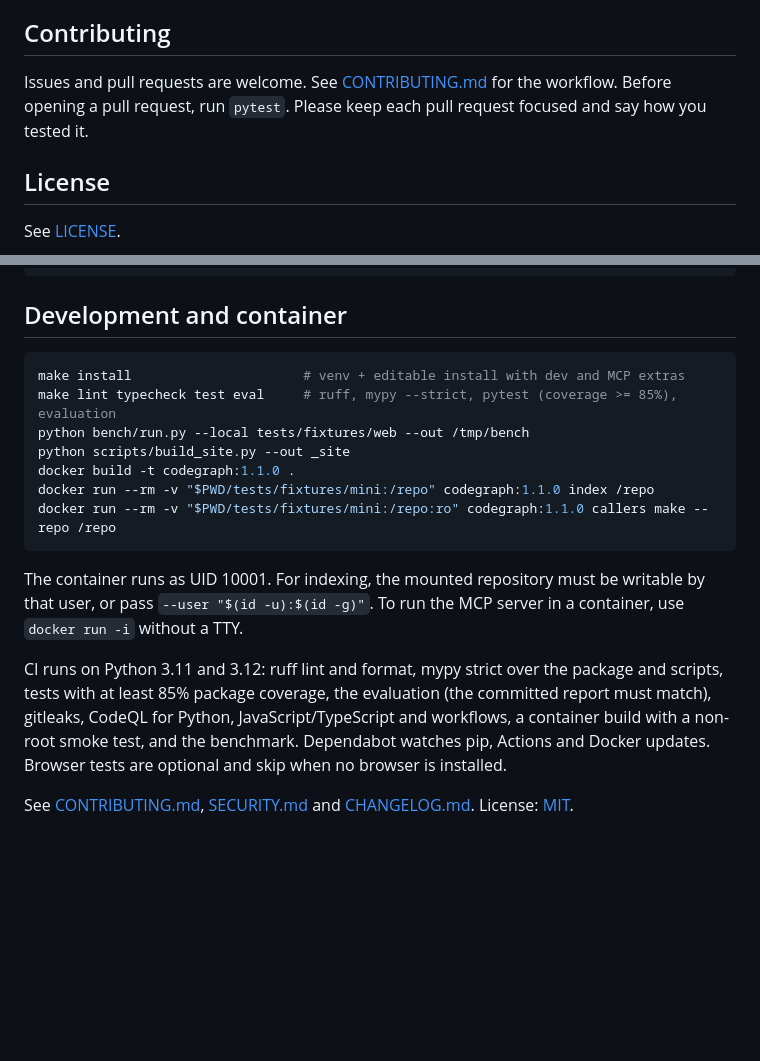
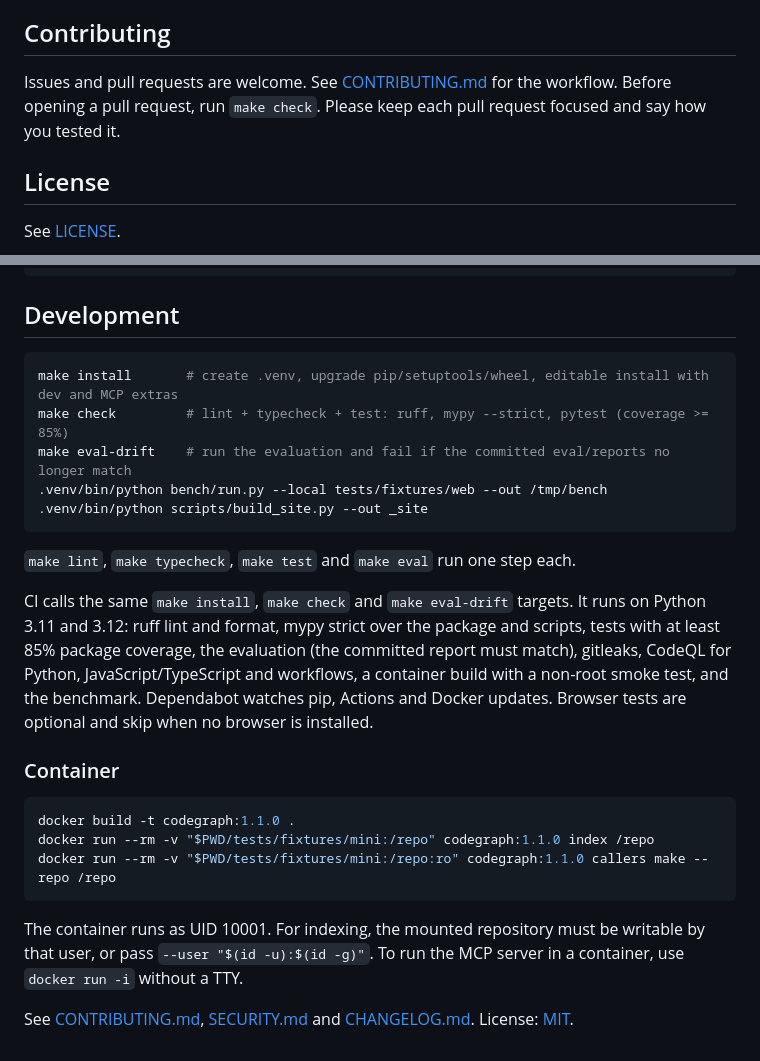
Before and after one commit to muhib-karim/codegraph, a Markdown page: README.md, 2 parts joined by grey strips. Rendered like a GitHub page; blank space fills up the shorter version.

````diff
--- a/README.md
+++ b/README.md
@@ -352,7 +352,7 @@ citation conventions.
 
 ## Contributing
 
-Issues and pull requests are welcome. See [CONTRIBUTING.md](CONTRIBUTING.md) for the workflow. Before opening a pull request, run `pytest`. Please keep each pull request focused and say how you tested it.
+Issues and pull requests are welcome. See [CONTRIBUTING.md](CONTRIBUTING.md) for the workflow. Before opening a pull request, run `make check`. Please keep each pull request focused and say how you tested it.
 
 ## License
 
@@ -373,13 +373,29 @@ button reads [`CITATION.cff`](CITATION.cff)):
 }
 ```
 
-## Development and container
+## Development
 
 ```sh
-make install                      # venv + editable install with dev and MCP extras
-make lint typecheck test eval     # ruff, mypy --strict, pytest (coverage >= 85%), evaluation
-python bench/run.py --local tests/fixtures/web --out /tmp/bench
-python scripts/build_site.py --out _site
+make install       # create .venv, upgrade pip/setuptools/wheel, editable install with dev and MCP extras
+make check         # lint + typecheck + test: ruff, mypy --strict, pytest (coverage >= 85%)
+make eval-drift    # run the evaluation and fail if the committed eval/reports no longer match
+.venv/bin/python bench/run.py --local tests/fixtures/web --out /tmp/bench
+.venv/bin/python scripts/build_site.py --out _site
+```
+
+`make lint`, `make typecheck`, `make test` and `make eval` run one step each.
+
+CI calls the same `make install`, `make check` and `make eval-drift` targets.
+It runs on Python 3.11 and 3.12: ruff lint and format, mypy strict over the
+package and scripts, tests with at least 85% package coverage, the evaluation
+(the committed report must match), gitleaks, CodeQL for Python,
+JavaScript/TypeScript and workflows, a container build with a non-root smoke
+test, and the benchmark. Dependabot watches pip, Actions and Docker updates.
+Browser tests are optional and skip when no browser is installed.
+
+### Container
+
+```sh
 docker build -t codegraph:1.1.0 .
 docker run --rm -v "$PWD/tests/fixtures/mini:/repo" codegraph:1.1.0 index /repo
 docker run --rm -v "$PWD/tests/fixtures/mini:/repo:ro" codegraph:1.1.0 callers make --repo /repo
@@ -389,12 +405,5 @@ The container runs as UID 10001. For indexing, the mounted repository must be
 writable by that user, or pass `--user "$(id -u):$(id -g)"`. To run the MCP
 server in a container, use `docker run -i` without a TTY.
 
-CI runs on Python 3.11 and 3.12: ruff lint and format, mypy strict over the
-package and scripts, tests with at least 85% package coverage, the evaluation
-(the committed report must match), gitleaks, CodeQL for Python,
-JavaScript/TypeScript and workflows, a container build with a non-root smoke
-test, and the benchmark. Dependabot watches pip, Actions and Docker updates.
-Browser tests are optional and skip when no browser is installed.
-
 See [CONTRIBUTING.md](CONTRIBUTING.md), [SECURITY.md](SECURITY.md) and
 [CHANGELOG.md](CHANGELOG.md). License: [MIT](LICENSE).
````
Also changed, not shown: CHANGELOG.md (+45 -0 lines).
